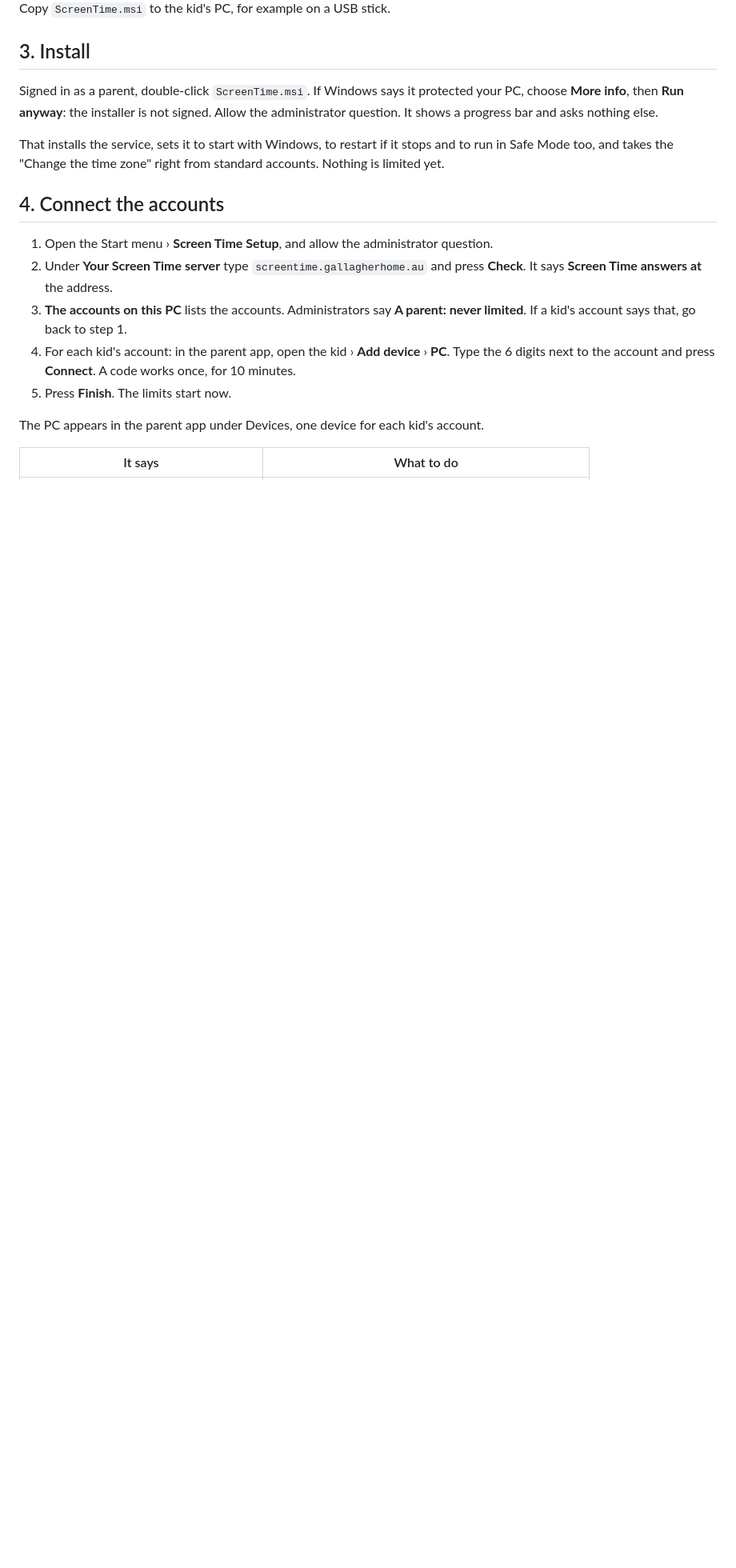
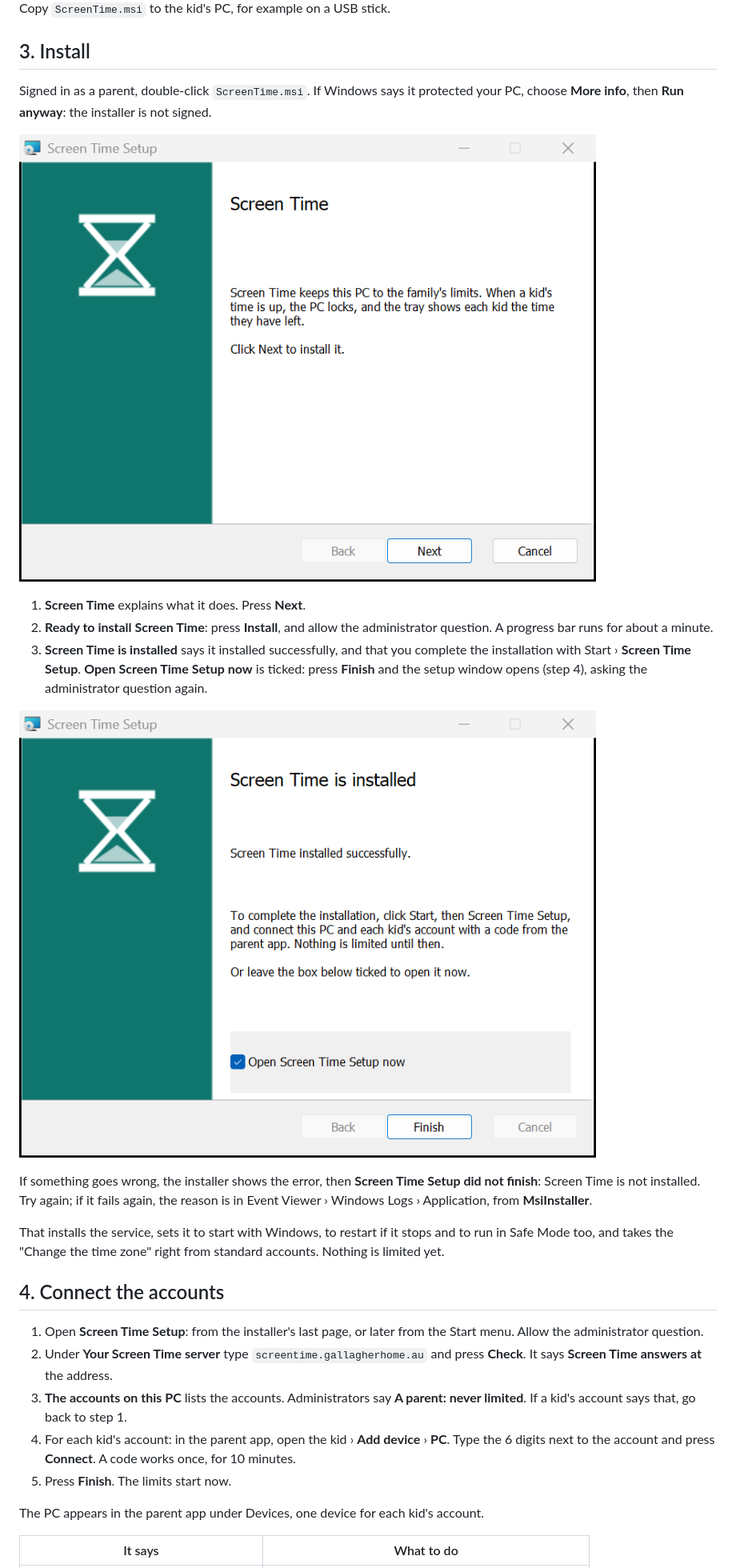
Before and after one commit to jamesgallagher/ScreenTime, a Markdown page: docs/guides/windows-install.md, the part around one of its changes. Shown at 80% size. Drawn GitHub-style; pictures changed too: docs/guides/images/windows-installer-finished.png (added), docs/guides/images/windows-installer-welcome.png (added); blank space fills up the shorter version.

Commit message:
Windows installer: welcome, progress and finish pages (#172)
* Installer pages: welcome, progress, finish with Open Screen Time Setup now

Co-Authored-By: Claude Opus 5.5 <noreply@anthropic.com>

* Installer finish page: says it installed successfully, and to complete it with Start, Screen Time Setup; docs

Co-Authored-By: Claude Opus 5.5 <noreply@anthropic.com>

* Installer: Screen Time pictures, and a UI test for Windows Sandbox

Co-Authored-By: Claude Opus 5.5 <noreply@anthropic.com>

* Installer: failure and cancel pages say Screen Time is not installed; Sandbox UI test waits and pictures; guide pictures

Co-Authored-By: Claude Opus 5.5 <noreply@anthropic.com>

---------

Co-authored-by: Claude Opus 5.5 <noreply@anthropic.com>

```diff
--- a/docs/guides/windows-install.md
+++ b/docs/guides/windows-install.md
@@ -29,13 +29,23 @@ Copy `ScreenTime.msi` to the kid's PC, for example on a USB stick.
 
 ## 3. Install
 
-Signed in as a parent, double-click `ScreenTime.msi`. If Windows says it protected your PC, choose **More info**, then **Run anyway**: the installer is not signed. Allow the administrator question. It shows a progress bar and asks nothing else.
+Signed in as a parent, double-click `ScreenTime.msi`. If Windows says it protected your PC, choose **More info**, then **Run anyway**: the installer is not signed.
+
+![The first page: Screen Time, and what it does](images/windows-installer-welcome.png)
+
+1. **Screen Time** explains what it does. Press **Next**.
+2. **Ready to install Screen Time**: press **Install**, and allow the administrator question. A progress bar runs for about a minute.
+3. **Screen Time is installed** says it installed successfully, and that you complete the installation with Start › **Screen Time Setup**. **Open Screen Time Setup now** is ticked: press **Finish** and the setup window opens (step 4), asking the administrator question again.
+
+![The last page: Screen Time is installed, with Open Screen Time Setup now ticked](images/windows-installer-finished.png)
+
+If something goes wrong, the installer shows the error, then **Screen Time Setup did not finish**: Screen Time is not installed. Try again; if it fails again, the reason is in Event Viewer › Windows Logs › Application, from **MsiInstaller**.
 
 That installs the service, sets it to start with Windows, to restart if it stops and to run in Safe Mode too, and takes the "Change the time zone" right from standard accounts. Nothing is limited yet.
 
 ## 4. Connect the accounts
 
-1. Open the Start menu › **Screen Time Setup**, and allow the administrator question.
+1. Open **Screen Time Setup**: from the installer's last page, or later from the Start menu. Allow the administrator question.
 2. Under **Your Screen Time server** type `screentime.gallagherhome.au` and press **Check**. It says **Screen Time answers at** the address.
 3. **The accounts on this PC** lists the accounts. Administrators say **A parent: never limited**. If a kid's account says that, go back to step 1.
 4. For each kid's account: in the parent app, open the kid › **Add device** › **PC**. Type the 6 digits next to the account and press **Connect**. A code works once, for 10 minutes.
```
Also changed, not shown: other parts of docs/guides/windows-install.md (+1 -1 lines), 13 other files.
